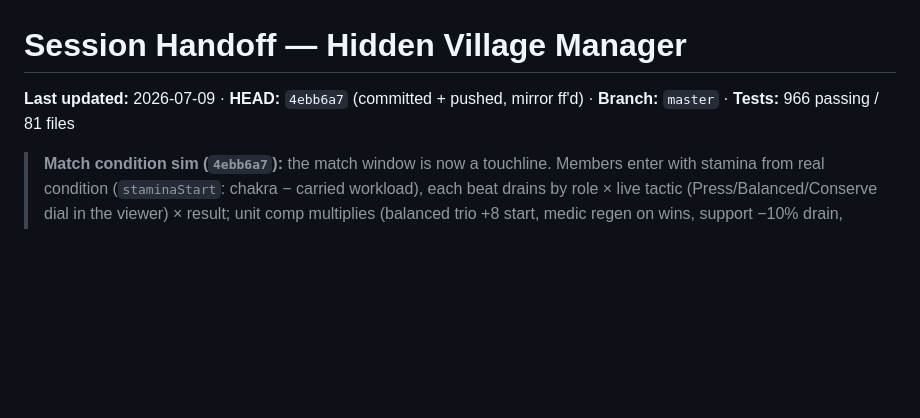
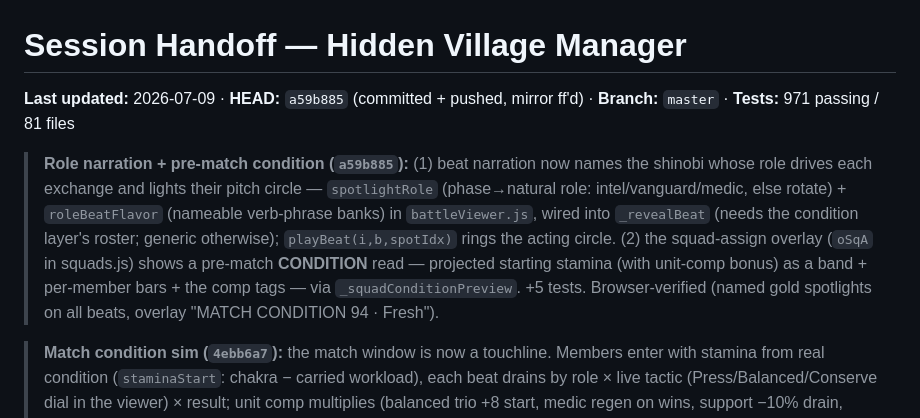
Before and after one commit to Darjo-clauder/hidden-village-manager, a Markdown page: docs/HANDOFF.md, the part around the change. Drawn GitHub-style; blank space fills up the shorter version.

Commit message:
Handoff: record role narration + pre-match condition (HEAD a59b885, 971 tests)
Co-Authored-By: Claude Opus 4.8 <noreply@anthropic.com>

```diff
--- a/docs/HANDOFF.md
+++ b/docs/HANDOFF.md
@@ -1,6 +1,8 @@
 # Session Handoff — Hidden Village Manager
 
-**Last updated:** 2026-07-09 · **HEAD:** `4ebb6a7` (committed + pushed, mirror ff'd) · **Branch:** `master` · **Tests:** 966 passing / 81 files
+**Last updated:** 2026-07-09 · **HEAD:** `a59b885` (committed + pushed, mirror ff'd) · **Branch:** `master` · **Tests:** 971 passing / 81 files
+
+> **Role narration + pre-match condition (`a59b885`):** (1) beat narration now names the shinobi whose role drives each exchange and lights their pitch circle — `spotlightRole` (phase→natural role: intel/vanguard/medic, else rotate) + `roleBeatFlavor` (nameable verb-phrase banks) in `battleViewer.js`, wired into `_revealBeat` (needs the condition layer's roster; generic otherwise); `playBeat(i,b,spotIdx)` rings the acting circle. (2) the squad-assign overlay (`oSqA` in squads.js) shows a pre-match **CONDITION** read — projected starting stamina (with unit-comp bonus) as a band + per-member bars + the comp tags — via `_squadConditionPreview`. +5 tests. Browser-verified (named gold spotlights on all beats, overlay "MATCH CONDITION 94 · Fresh").
 
 > **Match condition sim (`4ebb6a7`):** the match window is now a touchline. Members enter with stamina from real condition (`staminaStart`: chakra − carried workload), each beat drains by role × live tactic (Press/Balanced/Conserve dial in the viewer) × result; unit comp multiplies (balanced trio +8 start, medic regen on wins, support −10% drain, double vanguard +15% burn — `unitCompRead`). Finish verdict (`finishEffects`: Fresh finish −5 fatigue +2 morale / Hard-worked / Ran ragged +9 fatigue −1 morale) applies REAL deltas once via `rep.applyCondition` closure (live-only, same pattern as battle calls; `rep.matchStamina` is serializable data, closure drops on save). Pure sim `shared/utils/matchSim.js` (+9 tests). Stamina bars under player circles, condition readout + comp tags in `#bv-tactics`, stamina in click-inspect. Replay resets legs, result stays locked. **Browser-verified end-to-end on a fresh driven game** (fresh-game bootstrap works via `beginGame()` — the earlier "Begin didn't start" flag was QA automation clicking a scenario card, not a real bug). Screenshot tooling timed out this session (page healthy, all DOM assertions passed); grab a visual next session if wanted.
 
```
